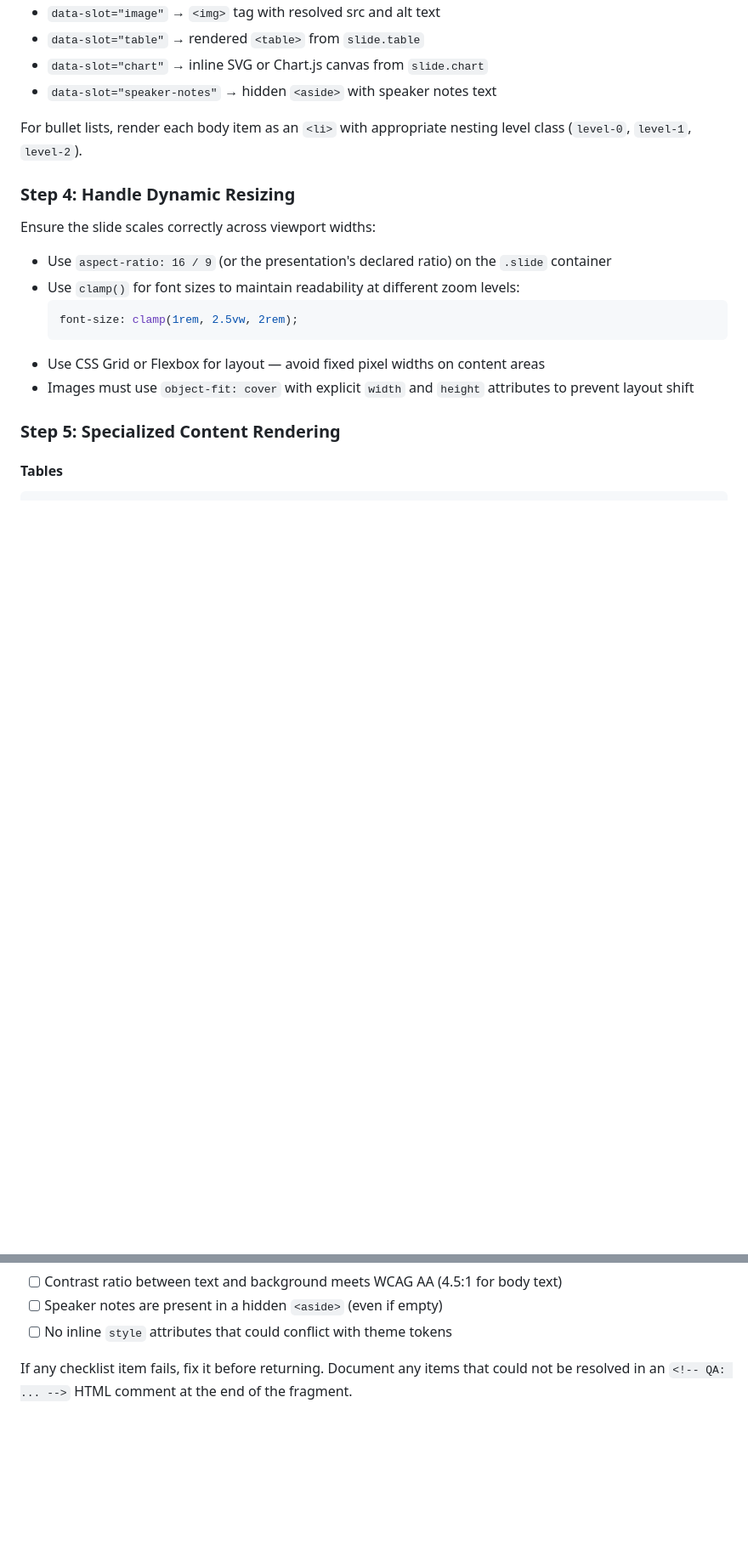
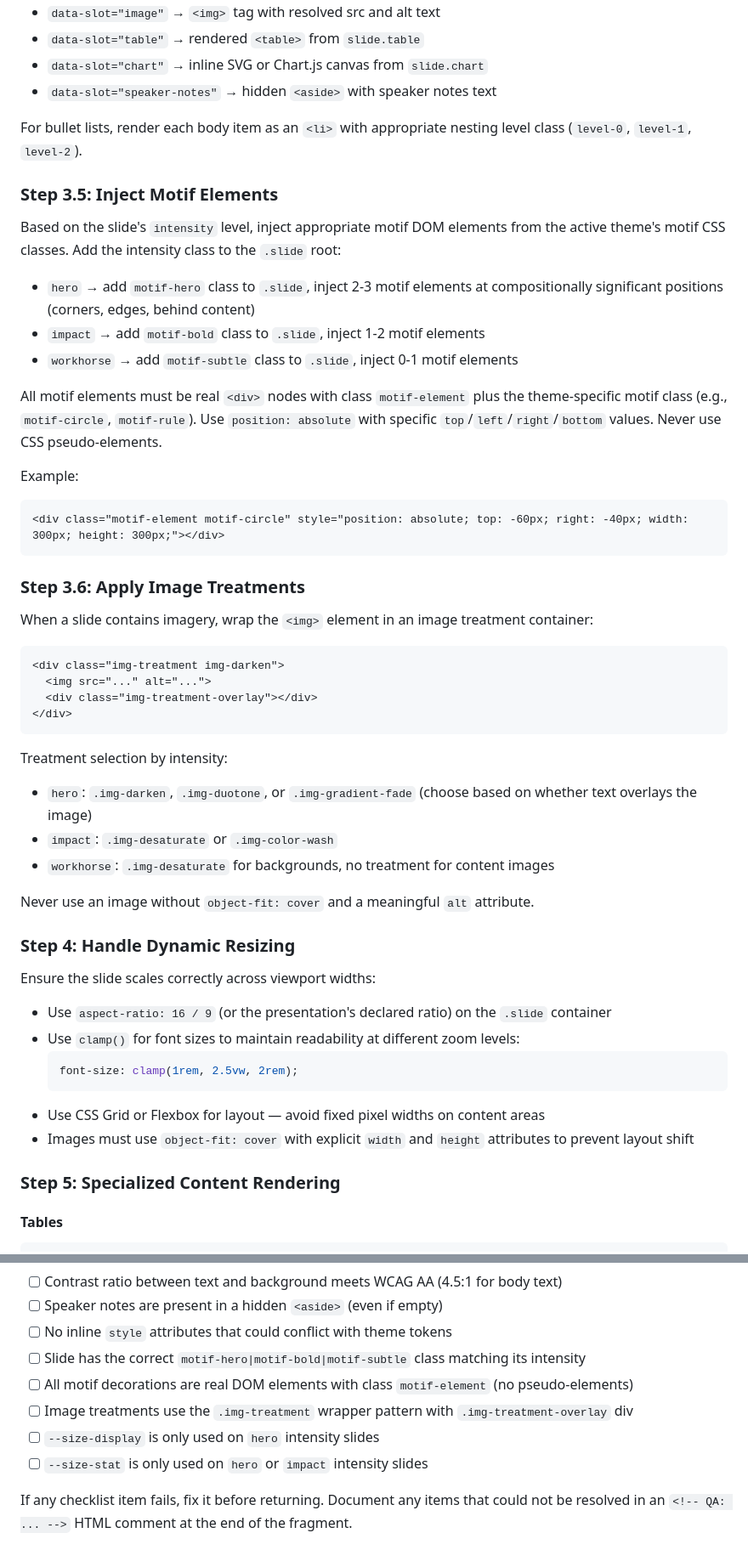
Before and after one commit to wilsongtang/sexy-presentation-skill, a Markdown page: skills/design-slide/SKILL.md, 2 parts joined by grey strips. Shown at 85% size. Drawn GitHub-style; blank space fills up the shorter version.

Commit message:
feat(v2): update design-slide skill with motif injection, image treatments, and intensity guidance
Co-Authored-By: Claude Opus 4.6 <noreply@anthropic.com>

````diff
--- a/skills/design-slide/SKILL.md
+++ b/skills/design-slide/SKILL.md
@@ -65,6 +67,39 @@ Replace each `data-slot` placeholder with the corresponding content from the sli
 - `data-slot="speaker-notes"` → hidden `<aside>` with speaker notes text
 
 For bullet lists, render each body item as an `<li>` with appropriate nesting level class (`level-0`, `level-1`, `level-2`).
+
+### Step 3.5: Inject Motif Elements
+
+Based on the slide's `intensity` level, inject appropriate motif DOM elements from the active theme's motif CSS classes. Add the intensity class to the `.slide` root:
+
+- `hero` → add `motif-hero` class to `.slide`, inject 2-3 motif elements at compositionally significant positions (corners, edges, behind content)
+- `impact` → add `motif-bold` class to `.slide`, inject 1-2 motif elements
+- `workhorse` → add `motif-subtle` class to `.slide`, inject 0-1 motif elements
+
+All motif elements must be real `<div>` nodes with class `motif-element` plus the theme-specific motif class (e.g., `motif-circle`, `motif-rule`). Use `position: absolute` with specific `top`/`left`/`right`/`bottom` values. Never use CSS pseudo-elements.
+
+Example:
+```html
+<div class="motif-element motif-circle" style="position: absolute; top: -60px; right: -40px; width: 300px; height: 300px;"></div>
+```
+
+### Step 3.6: Apply Image Treatments
+
+When a slide contains imagery, wrap the `<img>` element in an image treatment container:
+
+```html
+<div class="img-treatment img-darken">
+  <img src="..." alt="...">
+  <div class="img-treatment-overlay"></div>
+</div>
+```
+
+Treatment selection by intensity:
+- `hero`: `.img-darken`, `.img-duotone`, or `.img-gradient-fade` (choose based on whether text overlays the image)
+- `impact`: `.img-desaturate` or `.img-color-wash`
+- `workhorse`: `.img-desaturate` for backgrounds, no treatment for content images
+
+Never use an image without `object-fit: cover` and a meaningful `alt` attribute.
 
 ### Step 4: Handle Dynamic Resizing
 
@@ -134,6 +169,11 @@ Before returning the HTML fragment, verify all of the following:
 - [ ] Contrast ratio between text and background meets WCAG AA (4.5:1 for body text)
 - [ ] Speaker notes are present in a hidden `<aside>` (even if empty)
 - [ ] No inline `style` attributes that could conflict with theme tokens
+- [ ] Slide has the correct `motif-hero|motif-bold|motif-subtle` class matching its intensity
+- [ ] All motif decorations are real DOM elements with class `motif-element` (no pseudo-elements)
+- [ ] Image treatments use the `.img-treatment` wrapper pattern with `.img-treatment-overlay` div
+- [ ] `--size-display` is only used on `hero` intensity slides
+- [ ] `--size-stat` is only used on `hero` or `impact` intensity slides
 
 If any checklist item fails, fix it before returning. Document any items that could not be resolved in an `<!-- QA: ... -->` HTML comment at the end of the fragment.
 
````
Also changed, not shown: other parts of skills/design-slide/SKILL.md (+2 -0 lines).
